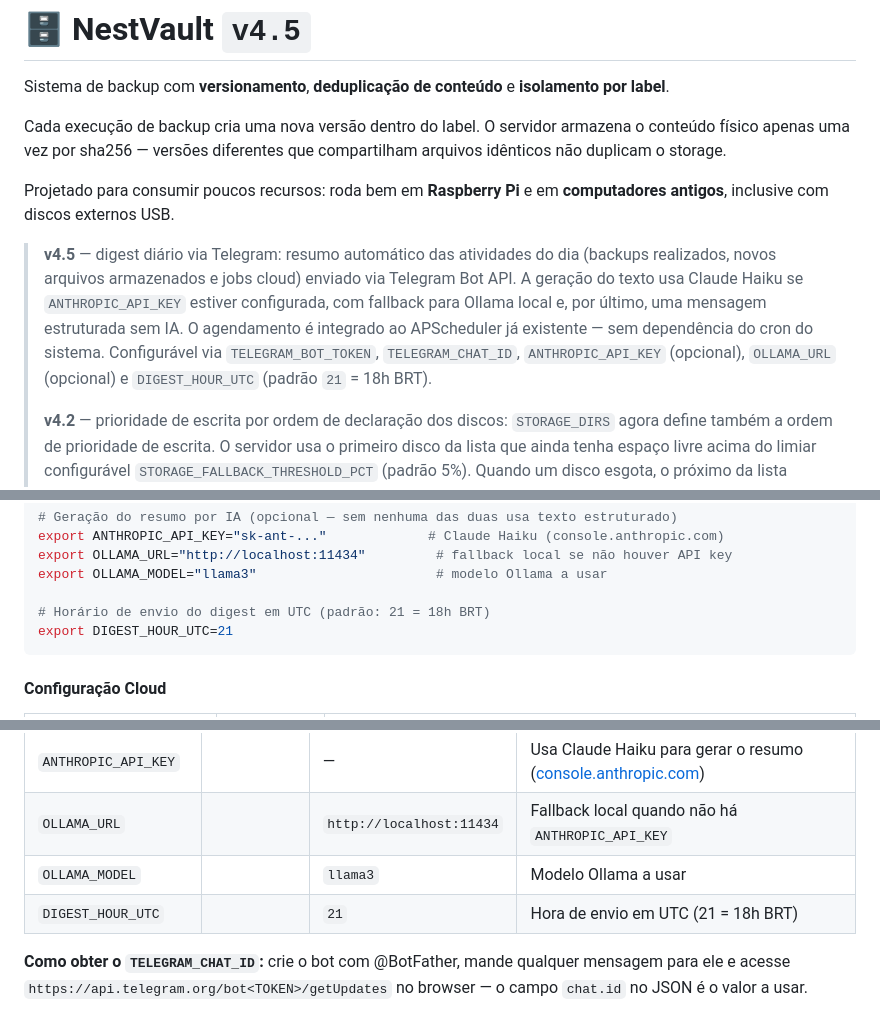
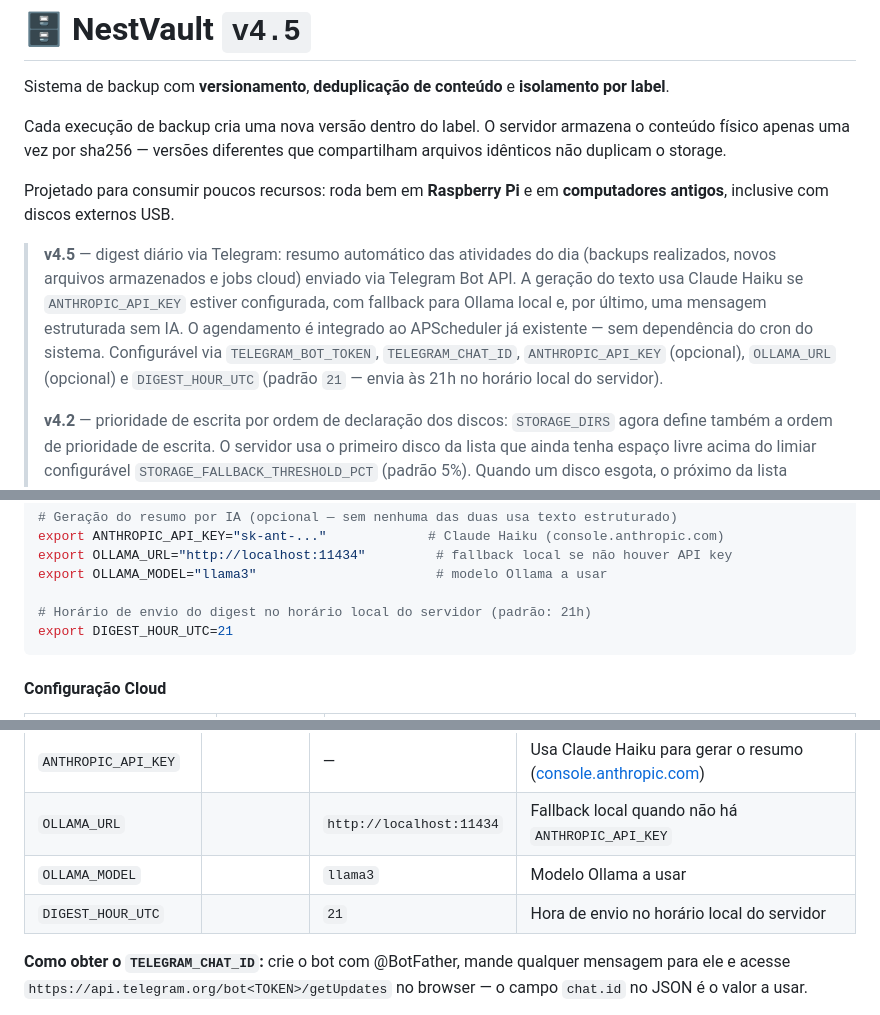
Before and after one commit to vcmilani/NestVault, a Markdown page: README.md, 3 parts joined by grey strips. Rendered like a GitHub page.

Commit message:
docs: corrige documentação do DIGEST_HOUR_UTC para horário local
O README informava incorretamente que o valor era em UTC (ex: 21 = 18h BRT),
mas o agendador usa o horário local do servidor — configurando 21, o digest
é enviado às 21h.

Co-Authored-By: Claude Sonnet 4.6 <noreply@anthropic.com>

````diff
--- a/README.md
+++ b/README.md
@@ -6,7 +6,7 @@ Cada execução de backup cria uma nova versão dentro do label. O servidor arma
 
 Projetado para consumir poucos recursos: roda bem em **Raspberry Pi** e em **computadores antigos**, inclusive com discos externos USB.
 
-> **v4.5** — digest diário via Telegram: resumo automático das atividades do dia (backups realizados, novos arquivos armazenados e jobs cloud) enviado via Telegram Bot API. A geração do texto usa Claude Haiku se `ANTHROPIC_API_KEY` estiver configurada, com fallback para Ollama local e, por último, uma mensagem estruturada sem IA. O agendamento é integrado ao APScheduler já existente — sem dependência do cron do sistema. Configurável via `TELEGRAM_BOT_TOKEN`, `TELEGRAM_CHAT_ID`, `ANTHROPIC_API_KEY` (opcional), `OLLAMA_URL` (opcional) e `DIGEST_HOUR_UTC` (padrão `21` = 18h BRT).
+> **v4.5** — digest diário via Telegram: resumo automático das atividades do dia (backups realizados, novos arquivos armazenados e jobs cloud) enviado via Telegram Bot API. A geração do texto usa Claude Haiku se `ANTHROPIC_API_KEY` estiver configurada, com fallback para Ollama local e, por último, uma mensagem estruturada sem IA. O agendamento é integrado ao APScheduler já existente — sem dependência do cron do sistema. Configurável via `TELEGRAM_BOT_TOKEN`, `TELEGRAM_CHAT_ID`, `ANTHROPIC_API_KEY` (opcional), `OLLAMA_URL` (opcional) e `DIGEST_HOUR_UTC` (padrão `21` — envia às 21h no horário local do servidor).
 >
 > **v4.2** — prioridade de escrita por ordem de declaração dos discos: `STORAGE_DIRS` agora define também a ordem de prioridade de escrita. O servidor usa o primeiro disco da lista que ainda tenha espaço livre acima do limiar configurável `STORAGE_FALLBACK_THRESHOLD_PCT` (padrão 5%). Quando um disco esgota, o próximo da lista assume automaticamente — sem intervenção manual. Apenas quando todos os discos estão esgotados o servidor recorre ao de maior espaço livre. Útil para cenários com um disco de fallback grande compartilhado com o sistema (ex.: disco de 2 TB declarado por último). Corrigida duplicação silenciosa da função `_pick_volume()` em `main.py` que tornava o wrapper correto código morto.
 >
@@ -333,7 +333,7 @@ export ANTHROPIC_API_KEY="sk-ant-..."             # Claude Haiku (console.anthro
 export OLLAMA_URL="http://localhost:11434"         # fallback local se não houver API key
 export OLLAMA_MODEL="llama3"                       # modelo Ollama a usar
 
-# Horário de envio do digest em UTC (padrão: 21 = 18h BRT)
+# Horário de envio do digest no horário local do servidor (padrão: 21h)
 export DIGEST_HOUR_UTC=21
 ```
 
@@ -357,7 +357,7 @@ Sem essas variáveis o servidor funciona normalmente — apenas o cloud backup f
 | `ANTHROPIC_API_KEY` | | — | Usa Claude Haiku para gerar o resumo ([console.anthropic.com](https://console.anthropic.com)) |
 | `OLLAMA_URL` | | `http://localhost:11434` | Fallback local quando não há `ANTHROPIC_API_KEY` |
 | `OLLAMA_MODEL` | | `llama3` | Modelo Ollama a usar |
-| `DIGEST_HOUR_UTC` | | `21` | Hora de envio em UTC (21 = 18h BRT) |
+| `DIGEST_HOUR_UTC` | | `21` | Hora de envio no horário local do servidor |
 
 **Como obter o `TELEGRAM_CHAT_ID`:** crie o bot com @BotFather, mande qualquer mensagem para ele e acesse `https://api.telegram.org/bot<TOKEN>/getUpdates` no browser — o campo `chat.id` no JSON é o valor a usar.
 
````
